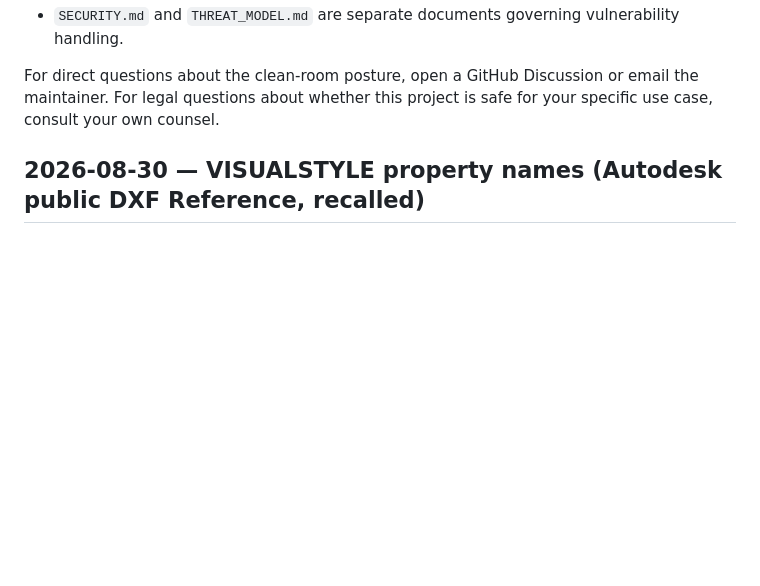
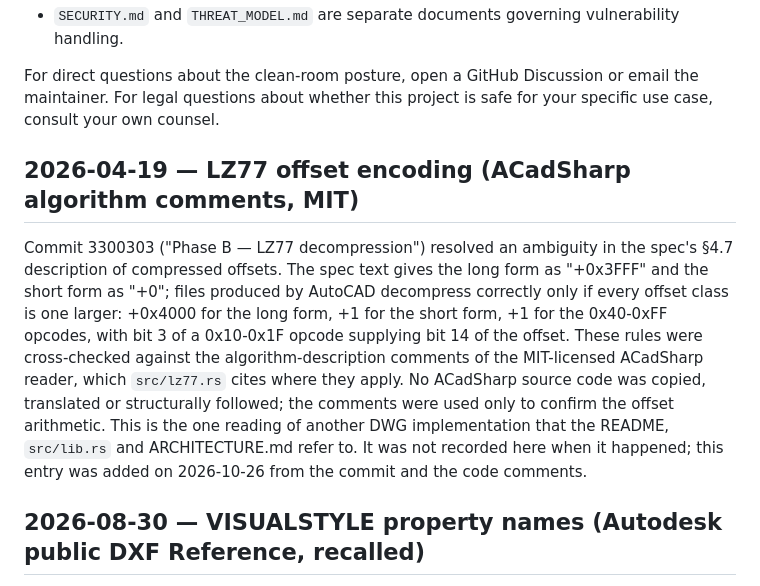
Before and after one commit to DrunkOnJava/dwg-rs, a Markdown page: CLEANROOM.md, the part around the change. GitHub-like rendering; blank space fills up the shorter version.

Commit message:
docs(cleanroom): record the 2026-04-19 ACadSharp reading behind the LZ77 offset rules
README, lib.rs and ARCHITECTURE.md all say this reading is documented in CLEANROOM.md, but it never had a dated entry. Recorded from commit 3300303 and the comments in src/lz77.rs.

```diff
--- a/CLEANROOM.md
+++ b/CLEANROOM.md
@@ -113,6 +113,23 @@ For direct questions about the clean-room posture, open a GitHub
 Discussion or email the maintainer. For legal questions about
 whether this project is safe for your specific use case, consult
 your own counsel.
+
+## 2026-04-19 — LZ77 offset encoding (ACadSharp algorithm comments, MIT)
+
+Commit 3300303 ("Phase B — LZ77 decompression") resolved an ambiguity in
+the spec's §4.7 description of compressed offsets. The spec text gives the
+long form as "+0x3FFF" and the short form as "+0"; files produced by
+AutoCAD decompress correctly only if every offset class is one larger:
++0x4000 for the long form, +1 for the short form, +1 for the 0x40-0xFF
+opcodes, with bit 3 of a 0x10-0x1F opcode supplying bit 14 of the offset.
+These rules were cross-checked against the algorithm-description comments
+of the MIT-licensed ACadSharp reader, which `src/lz77.rs` cites where they
+apply. No ACadSharp source code was copied, translated or structurally
+followed; the comments were used only to confirm the offset arithmetic.
+This is the one reading of another DWG implementation that the README,
+`src/lib.rs` and ARCHITECTURE.md refer to. It was not recorded here when
+it happened; this entry was added on 2026-10-26 from the commit and the
+code comments.
 
 ## 2026-08-30 — VISUALSTYLE property names (Autodesk public DXF Reference, recalled)
 
```
